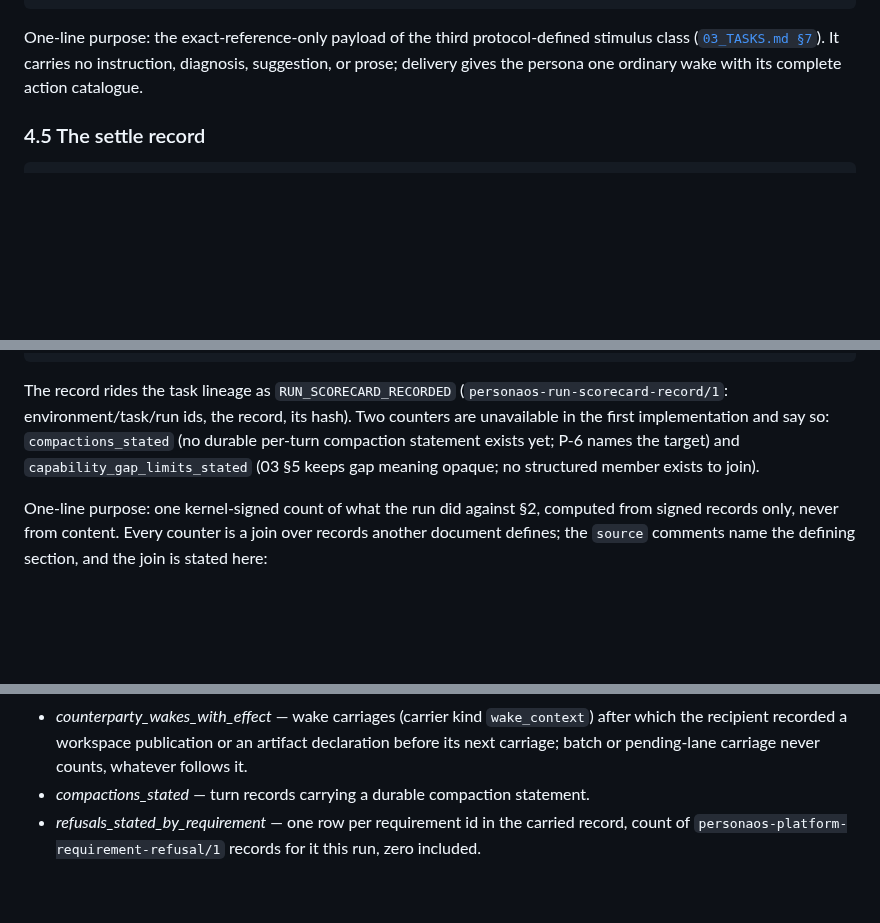
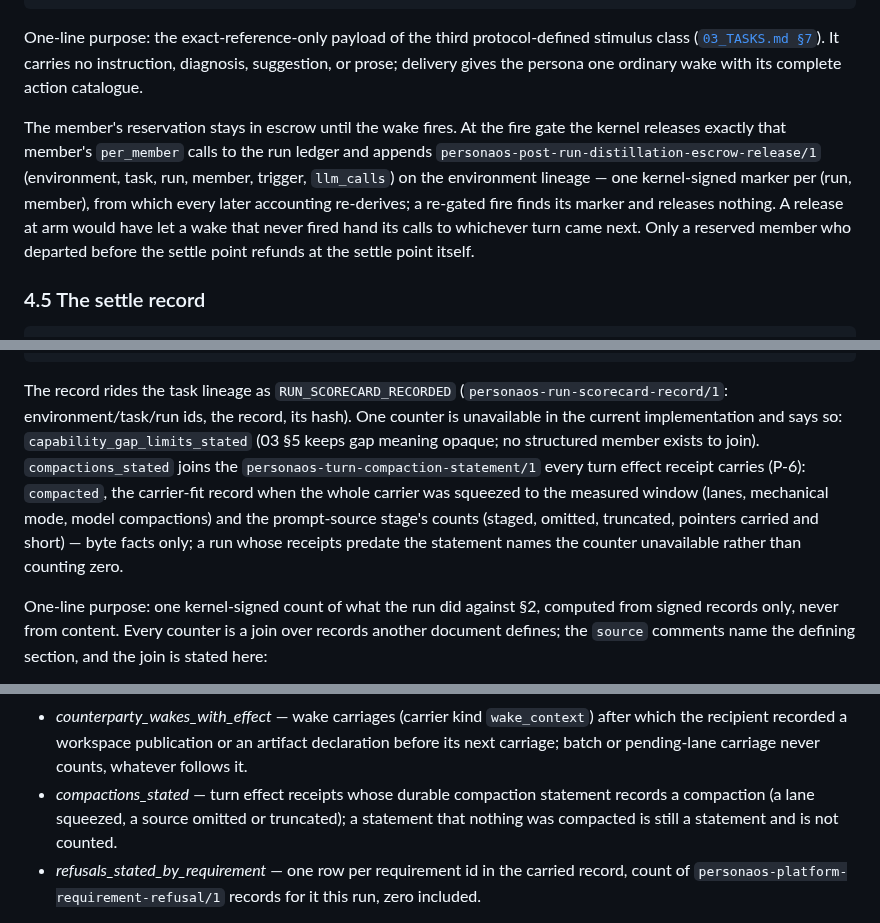
Before and after one commit to ai-personas/ai-personas-design, a Markdown page: 10_PLATFORM_REQUIREMENTS.md, 3 parts joined by grey strips. GitHub-like rendering; blank space fills up the shorter version.

Commit message:
ADR-0112: escrow released at the distillation wake's fire; P-6 statement joined; status
10 §4.4: the member's reservation stays in escrow until the wake fires; the
fire gate releases exactly per_member calls and appends
`personaos-post-run-distillation-escrow-release/1` — one kernel-signed marker
per (run, member), from which accounting re-derives; a release at arm would
have let a wake that never fired hand its calls to the next turn. §4.5:
`members_funded` are the members whose wake is armed, releasing at its fire.
§5: `compactions_stated` is a join over the
`personaos-turn-compaction-statement/1` every turn effect receipt carries
(P-6): compacted, the carrier-fit record, the prompt-source stage counts; a
run whose receipts predate the statement names the counter unavailable
rather than counting zero. 09 §13 registers both records. 14: ADR-0112
status — escrow at fire, settle on the parking disposition, P-6 landed; the
C-OP-16 member view is the last item owed.

Co-Authored-By: Claude Fable 5.1 <noreply@anthropic.com>
Claude-Session: https://claude.ai/code/session_01NvzpJuA1AzK9CvsuFSU7we

````diff
--- a/10_PLATFORM_REQUIREMENTS.md
+++ b/10_PLATFORM_REQUIREMENTS.md
@@ -323,6 +323,16 @@ protocol-defined stimulus class ([`03_TASKS.md §7`](03_TASKS.md#7-causal-contin
 It carries no instruction, diagnosis, suggestion, or prose; delivery gives the
 persona one ordinary wake with its complete action catalogue.
 
+The member's reservation stays in escrow until the wake fires. At the fire
+gate the kernel releases exactly that member's `per_member` calls to the run
+ledger and appends `personaos-post-run-distillation-escrow-release/1`
+(environment, task, run, member, trigger, `llm_calls`) on the environment
+lineage — one kernel-signed marker per (run, member), from which every later
+accounting re-derives; a re-gated fire finds its marker and releases nothing.
+A release at arm would have let a wake that never fired hand its calls to
+whichever turn came next. Only a reserved member who departed before the
+settle point refunds at the settle point itself.
+
 ### 4.5 The settle record
 
 ```python
@@ -411,10 +421,15 @@ class RunScorecard:
 
 The record rides the task lineage as `RUN_SCORECARD_RECORDED`
 (`personaos-run-scorecard-record/1`: environment/task/run ids, the record,
-its hash). Two counters are unavailable in the first implementation and say
-so: `compactions_stated` (no durable per-turn compaction statement exists yet;
-P-6 names the target) and `capability_gap_limits_stated` (03 §5 keeps gap
-meaning opaque; no structured member exists to join).
+its hash). One counter is unavailable in the current implementation and says
+so: `capability_gap_limits_stated` (03 §5 keeps gap meaning opaque; no
+structured member exists to join). `compactions_stated` joins the
+`personaos-turn-compaction-statement/1` every turn effect receipt carries
+(P-6): `compacted`, the carrier-fit record when the whole carrier was squeezed
+to the measured window (lanes, mechanical mode, model compactions) and the
+prompt-source stage's counts (staged, omitted, truncated, pointers carried and
+short) — byte facts only; a run whose receipts predate the statement names the
+counter unavailable rather than counting zero.
 
 One-line purpose: one kernel-signed count of what the run did against §2,
 computed from signed records only, never from content. Every counter is a
@@ -451,8 +466,10 @@ defining section, and the join is stated here:
   `wake_context`) after which the recipient recorded a workspace publication
   or an artifact declaration before its next carriage; batch or pending-lane
   carriage never counts, whatever follows it.
-- *compactions_stated* — turn records carrying a durable compaction
-  statement.
+- *compactions_stated* — turn effect receipts whose durable compaction
+  statement records a compaction (a lane squeezed, a source omitted or
+  truncated); a statement that nothing was compacted is still a statement and
+  is not counted.
 - *refusals_stated_by_requirement* — one row per requirement id in the
   carried record, count of `personaos-platform-requirement-refusal/1`
   records for it this run, zero included.
````
Also changed, not shown: other parts of 10_PLATFORM_REQUIREMENTS.md (+1 -1 lines), 09_PROTOCOLS.md (+4 -1 lines), 14_DECISIONS.md (+6 -4 lines).
